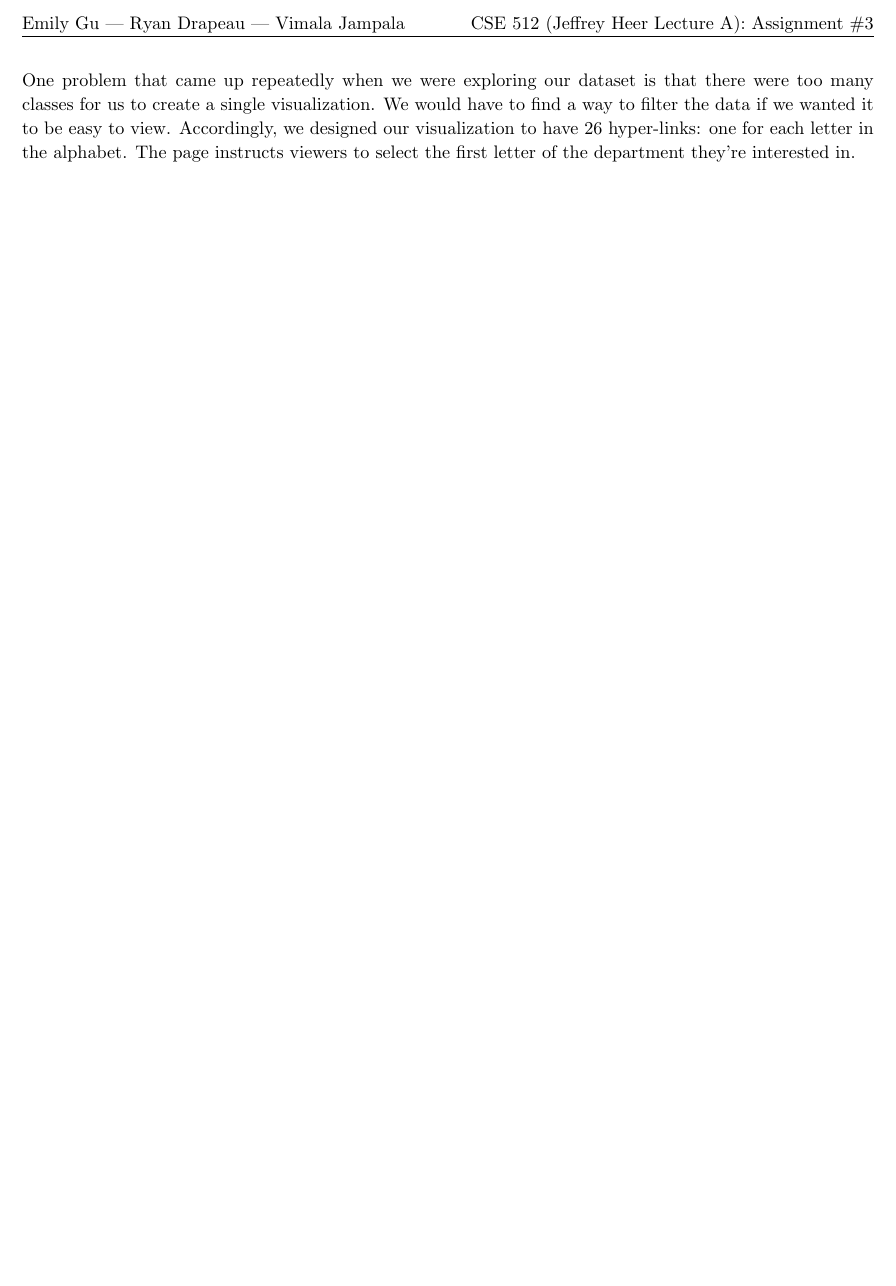
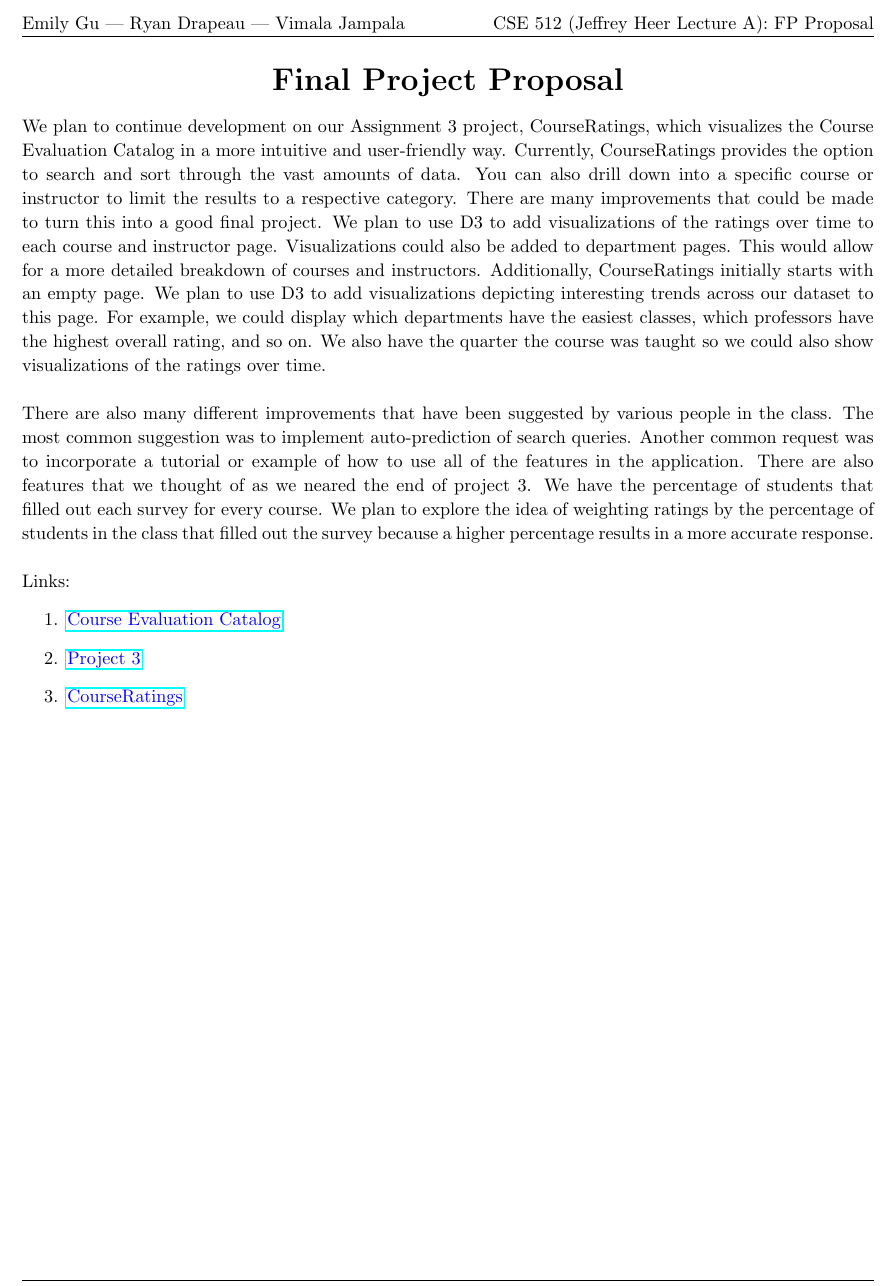
Before and after one commit to rdrapeau/CourseRatings, a LaTeX document (proposal/porposal.tex): part of the page, cut so that both start at the same text, the shorter picture padded with empty space. Compiled offline with pdfLaTeX.

Commit message:
Proposal

```diff
--- a/proposal/porposal.tex
+++ b/proposal/porposal.tex
@@ -56,7 +56,7 @@
     \exitProblemHeader{homeworkProblemCounter}
 }
 
-\newcommand{\hmwkTitle}{Assignment\ \#3}
+\newcommand{\hmwkTitle}{FP Proposal}
 \newcommand{\hmwkClass}{CSE 512}
 \newcommand{\hmwkClassTime}{Lecture A}
 \newcommand{\hmwkClassInstructor}{Jeffrey Heer}
@@ -73,7 +73,20 @@
 
 \begin{document}
 
-One problem that came up repeatedly when we were exploring our dataset is that there were too many classes for us to create a single visualization. We would have to find a way to filter the data if we wanted it to be easy to view. Accordingly, we designed our visualization to have 26 hyper-links: one for each letter in the alphabet. The page instructs viewers to select the first letter of the department they're interested in.
+\begin{center}
+\LARGE
+\textbf{Final Project Proposal}
+\end{center}
 
+We plan to continue development on our Assignment 3 project, CourseRatings, which visualizes the Course Evaluation Catalog in a more intuitive and user-friendly way. Currently, CourseRatings provides the option to search and sort through the vast amounts of data. You can also drill down into a specific course or instructor to limit the results to a respective category. There are many improvements that could be made to turn this into a good final project. We plan to use D3 to add visualizations of the ratings over time to each course and instructor page. Visualizations could also be added to department pages. This would allow for a more detailed breakdown of courses and instructors.  Additionally, CourseRatings initially starts with an empty page. We plan to use D3 to add visualizations depicting interesting trends across our dataset to this page. For example, we could display which departments have the easiest classes, which professors have the highest overall rating, and so on. We also have the quarter the course was taught so we could also show visualizations of the ratings over time.\\
+
+There are also many different improvements that have been suggested by various people in the class. The most common suggestion was to implement auto-prediction of search queries. Another common request was to incorporate a tutorial or example of how to use all of the features in the application. There are also features that we thought of as we neared the end of project 3. We have the percentage of students that filled out each survey for every course. We plan to explore the idea of weighting ratings by the percentage of students in the class that filled out the survey because a higher percentage results in a more accurate response.\\
+
+Links:
+\begin{enumerate}
+    \item {\color{blue} \href{https://www.washington.edu/cec/toc.html}{Course Evaluation Catalog}}
+    \item {\color{blue} \href{https://github.com/CSE512-15S/a3-emilygu-drapeau-vjampala}{Project 3}}
+    \item {\color{blue} \href{https://students.washington.edu/drapeau/course_ratings/}{CourseRatings}}
+\end{enumerate}
 
 \end{document}
```
Also changed, not shown: proposal/porposal.pdf.
